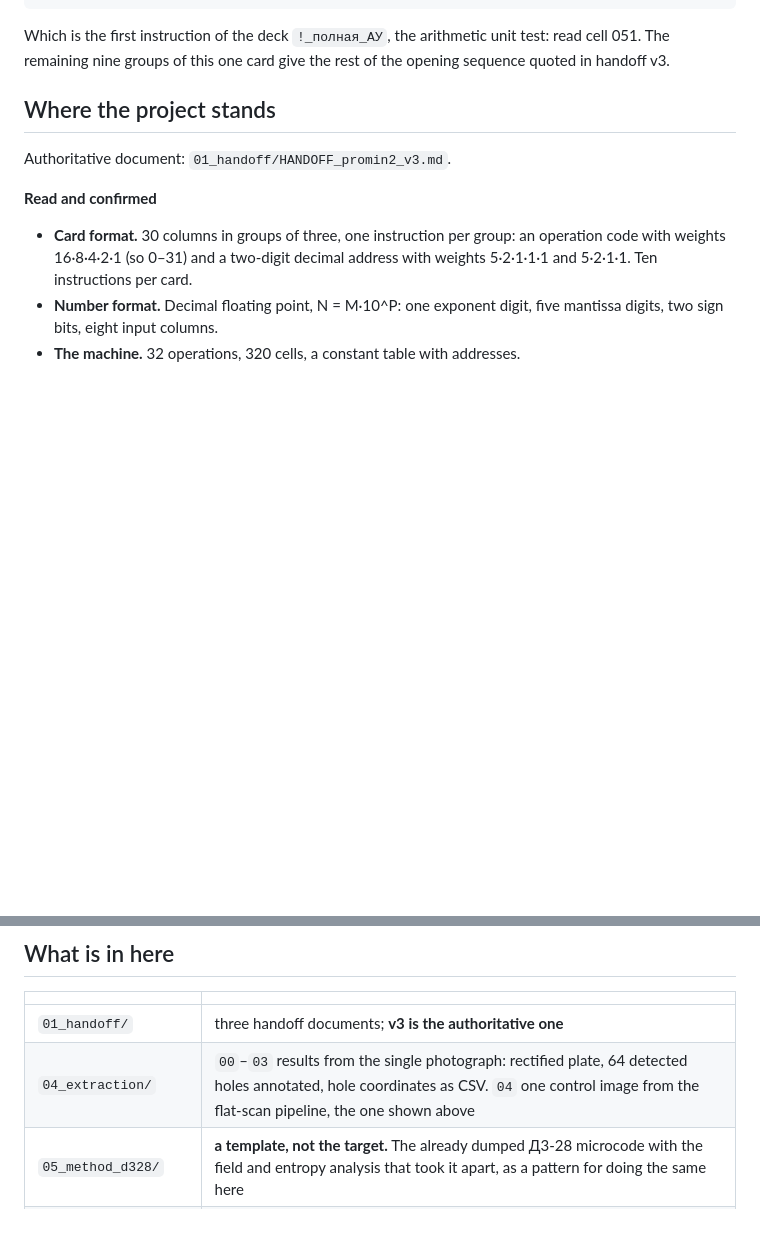
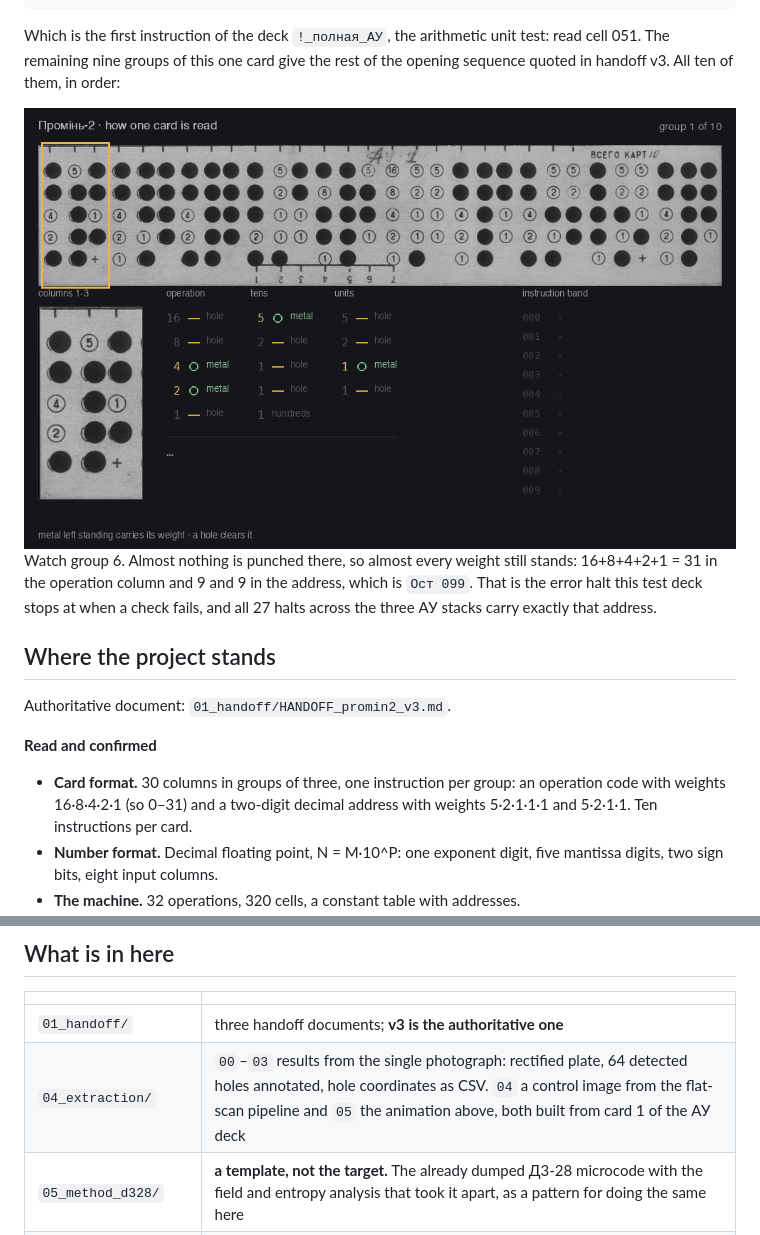
Before and after one commit to elaranovikova/promin2, a Markdown page: README.md, 2 parts joined by grey strips. GitHub-like rendering; pictures changed too: 04_extraction/05_reading_a_card.gif (added); blank space fills up the shorter version.

Commit message:
the README animates one card being read, group by group
Twenty frames off the real pipeline: the same card 1 of the АУ deck, the same
grid, the same decoder. Per group of three columns it shows the zoom, which
weights are metal and which are punched away, the three sums, the instruction,
and the band filling up to Зп 001.

Group 6 is the one to watch. Nearly nothing is punched, so nearly every weight
stands and it reads Ост 099, the error halt all three АУ stacks use.

```diff
--- a/README.md
+++ b/README.md
@@ -60,7 +60,15 @@ column 3   metal on 1                ->  1  = units digit
 
 Which is the first instruction of the deck `!_полная_АУ`, the arithmetic unit
 test: read cell 051. The remaining nine groups of this one card give the rest
-of the opening sequence quoted in handoff v3.
+of the opening sequence quoted in handoff v3. All ten of them, in order:
+
+<img src="04_extraction/05_reading_a_card.gif" width="100%" alt="Animation reading card 1 of the АУ deck group by group. For each group of three columns the animation shows a zoom on the card, which weights are metal and which are punched away, the three sums, the resulting instruction and the instruction band filling up from Чт 051 to Зп 001.">
+
+Watch group 6. Almost nothing is punched there, so almost every weight still
+stands: 16+8+4+2+1 = 31 in the operation column and 9 and 9 in the address,
+which is `Ост 099`. That is the error halt this test deck stops at when a
+check fails, and all 27 halts across the three АУ stacks carry exactly that
+address.
 
 ## Where the project stands
 
@@ -99,7 +107,7 @@ from the one slanted museum photograph and disappeared with the flat scans.
 | | |
 |---|---|
 | `01_handoff/` | three handoff documents; **v3 is the authoritative one** |
-| `04_extraction/` | `00`–`03` results from the single photograph: rectified plate, 64 detected holes annotated, hole coordinates as CSV. `04` one control image from the flat-scan pipeline, the one shown above |
+| `04_extraction/` | `00`–`03` results from the single photograph: rectified plate, 64 detected holes annotated, hole coordinates as CSV. `04` a control image from the flat-scan pipeline and `05` the animation above, both built from card 1 of the АУ deck |
 | `05_method_d328/` | **a template, not the target.** The already dumped Д3-28 microcode with the field and entropy analysis that took it apart, as a pattern for doing the same here |
 | `06_scripts/` | `extract_flat_scan.py` scan → cards → 5×30 hole matrix; `decode_card.py` matrix → instructions |
 | `08_tangible_media/` | photograph of an **unpunched** aluminium card of the same build. Because no hole covers anything, the printed coding legend on it is fully readable. This is the key to the format |
```
